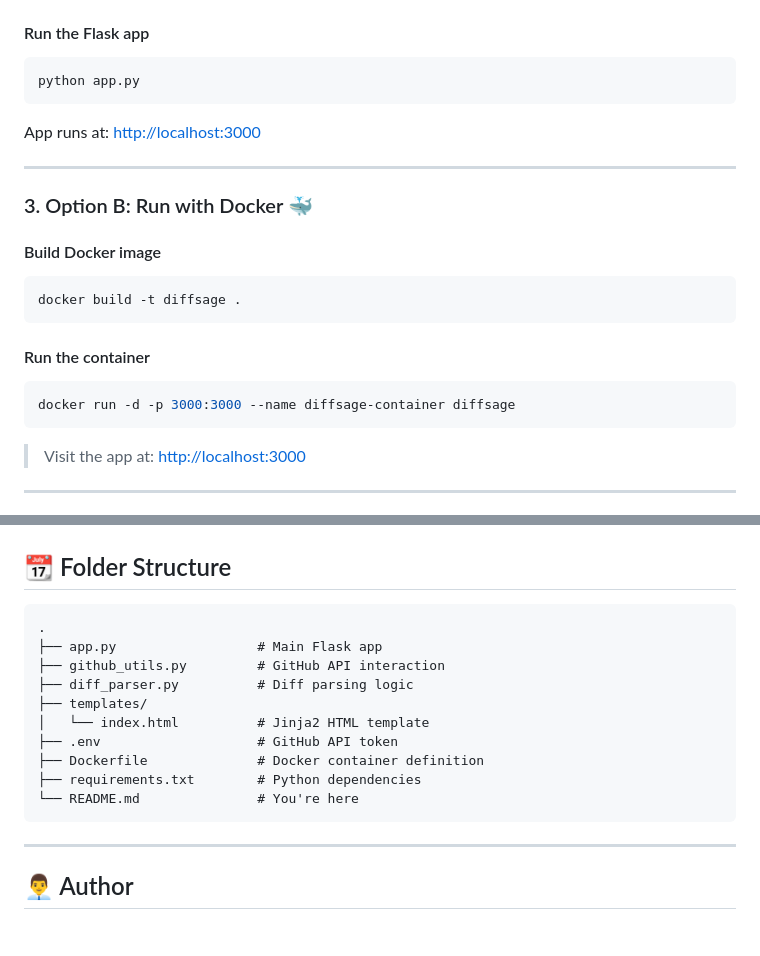
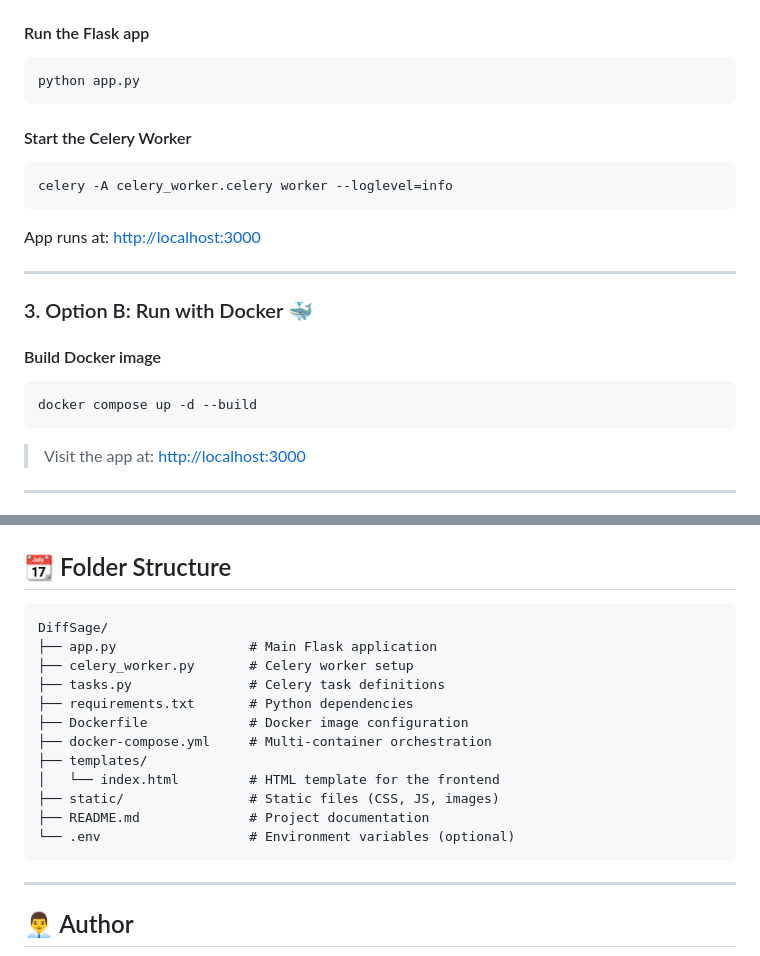
Before and after one commit to J4ckFr05t/PR-Change-Tracker, a Markdown page: README.md, 2 parts joined by grey strips. Drawn GitHub-style; blank space fills up the shorter version.

````diff
--- a/README.md
+++ b/README.md
@@ -77,6 +77,12 @@ pip install -r requirements.txt
 python app.py
 ```
 
+#### Start the Celery Worker
+
+```bash
+celery -A celery_worker.celery worker --loglevel=info
+```
+
 App runs at: [http://localhost:3000](http://localhost:3000)
 
 ---
@@ -86,13 +92,7 @@ App runs at: [http://localhost:3000](http://localhost:3000)
 #### Build Docker image
 
 ```bash
-docker build -t diffsage .
-```
-
-#### Run the container
-
-```bash
-docker run -d -p 3000:3000 --name diffsage-container diffsage
+docker compose up -d --build
 ```
 
 > Visit the app at: [http://localhost:3000](http://localhost:3000)
@@ -113,16 +113,18 @@ docker run -d -p 3000:3000 --name diffsage-container diffsage
 ## 📆 Folder Structure
 
 ```
-.
-├── app.py                  # Main Flask app
-├── github_utils.py         # GitHub API interaction
-├── diff_parser.py          # Diff parsing logic
+DiffSage/
+├── app.py                 # Main Flask application
+├── celery_worker.py       # Celery worker setup
+├── tasks.py               # Celery task definitions
+├── requirements.txt       # Python dependencies
+├── Dockerfile             # Docker image configuration
+├── docker-compose.yml     # Multi-container orchestration
 ├── templates/
-│   └── index.html          # Jinja2 HTML template
-├── .env                    # GitHub API token
-├── Dockerfile              # Docker container definition
-├── requirements.txt        # Python dependencies
-└── README.md               # You're here
+│   └── index.html         # HTML template for the frontend
+├── static/                # Static files (CSS, JS, images)
+├── README.md              # Project documentation
+└── .env                   # Environment variables (optional)
 ```
 
 ---
````
